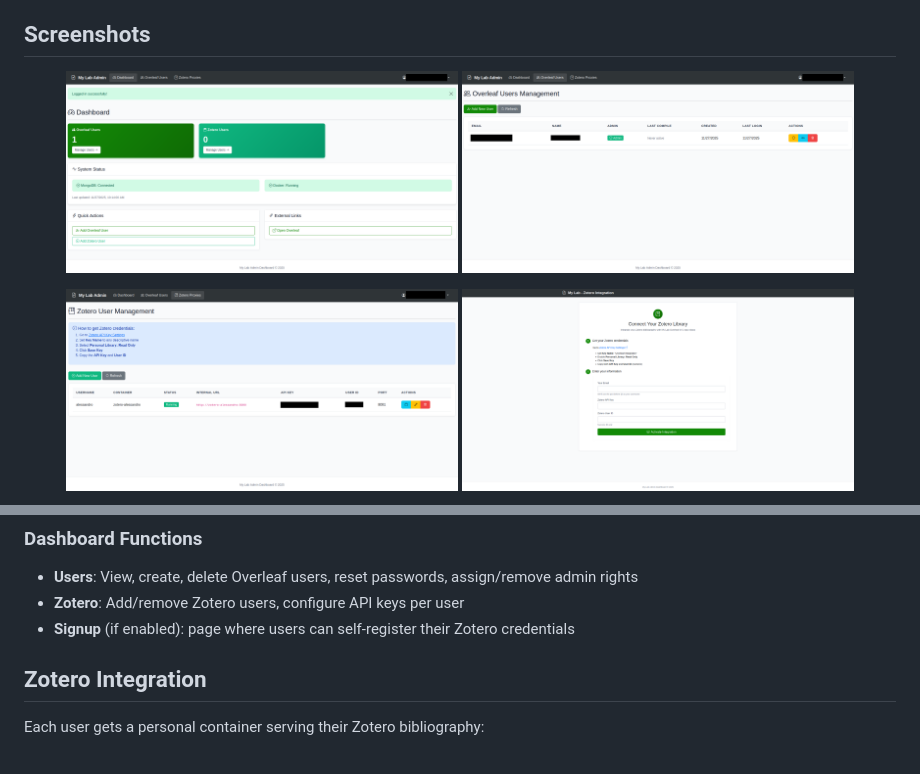
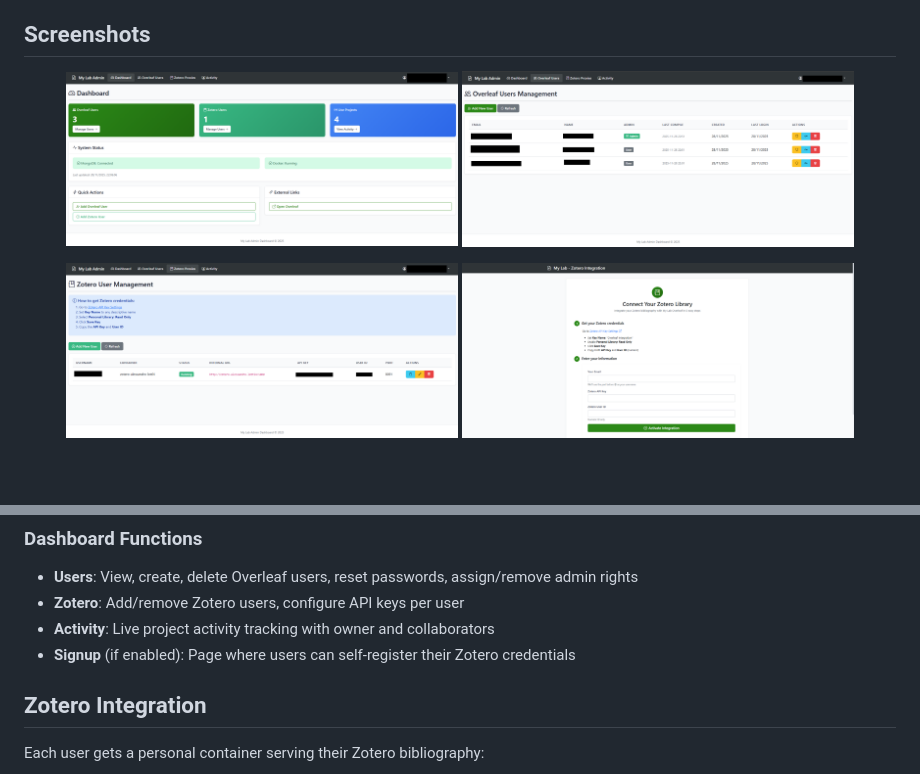
Before and after one commit to alelotti96/overleaf-lab, a Markdown page: README.md, 2 parts joined by grey strips. GitHub-like rendering; pictures changed too: .github/screenshots/dashboard-overview.png, .github/screenshots/overleaf-user-management.png, .github/screenshots/zotero-manager.png; blank space fills up the shorter version.

```diff
--- a/README.md
+++ b/README.md
@@ -83,7 +87,8 @@ The script asks for:
 
 - **Users**: View, create, delete Overleaf users, reset passwords, assign/remove admin rights
 - **Zotero**: Add/remove Zotero users, configure API keys per user
-- **Signup** (if enabled): page where users can self-register their Zotero credentials
+- **Activity**: Live project activity tracking with owner and collaborators
+- **Signup** (if enabled): Page where users can self-register their Zotero credentials
 
 ## Zotero Integration
 
```
Also changed, not shown: other parts of README.md (+4 -0 lines), overleaf-zotero-manager/README.md (+11 -103 lines), .github/screenshots/overleaf-activity.png (added), 6 other files.
